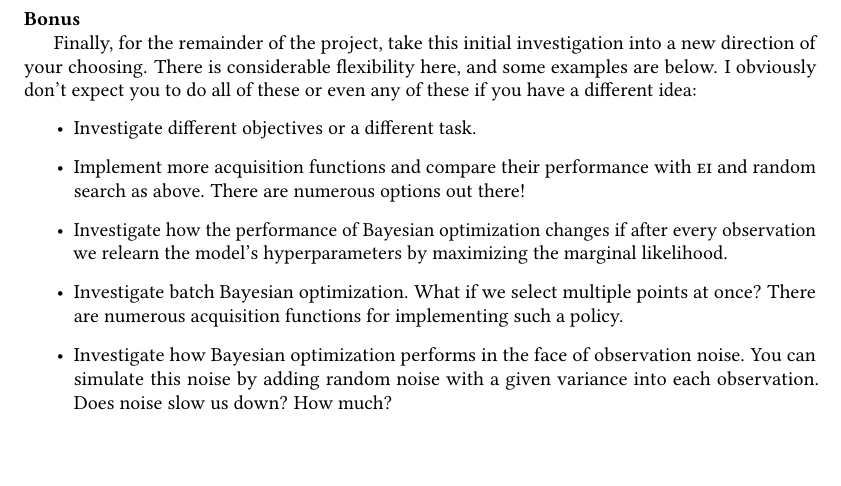
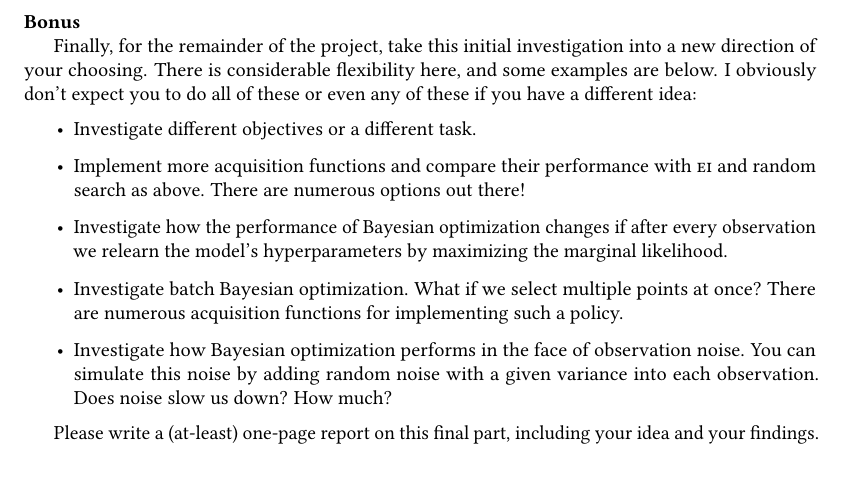
Before and after one commit to rmgarnett/cse515t, a LaTeX document (fall_2019/project/project.tex): part of page 6 of 6, cut so that both start at the same text. Compiled offline with pdfLaTeX.

Commit message:
fall 2019: adding detail to project

```diff
--- a/fall_2019/project/project.tex
+++ b/fall_2019/project/project.tex
@@ -400,4 +400,7 @@ of these if you have a different idea:
   variance into each observation. Does noise slow us down? How much?
 \end{itemize}
 
+Please write a (at-least) one-page report on this final part,
+including your idea and your findings.
+
 \end{document}
```
